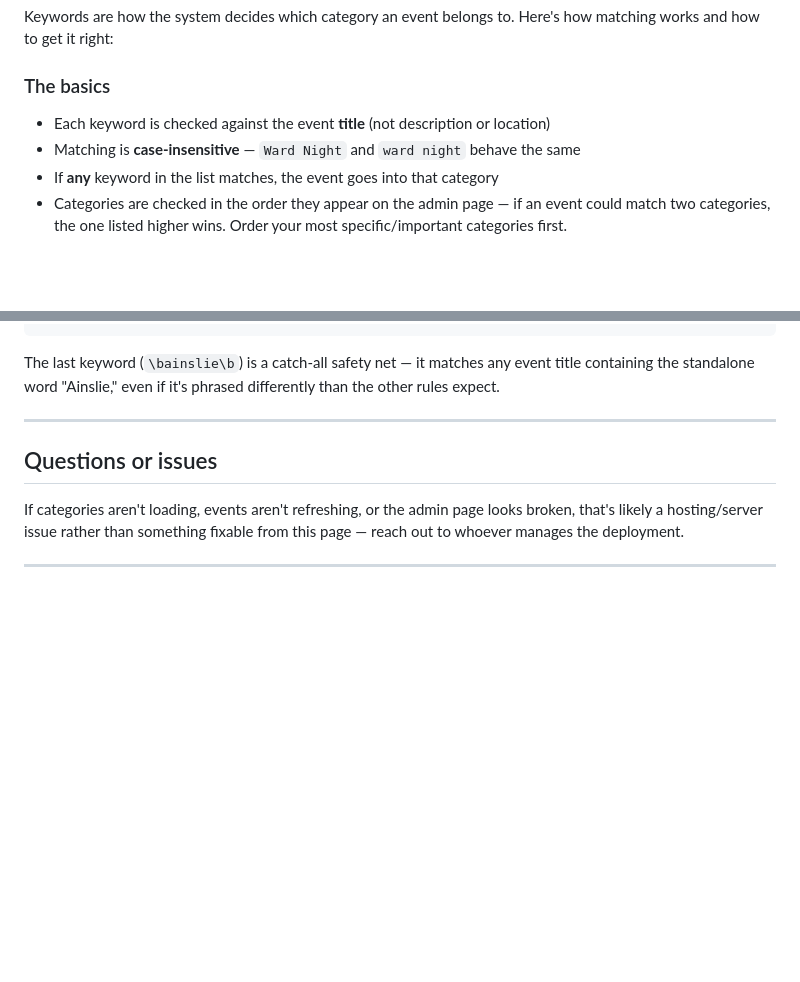
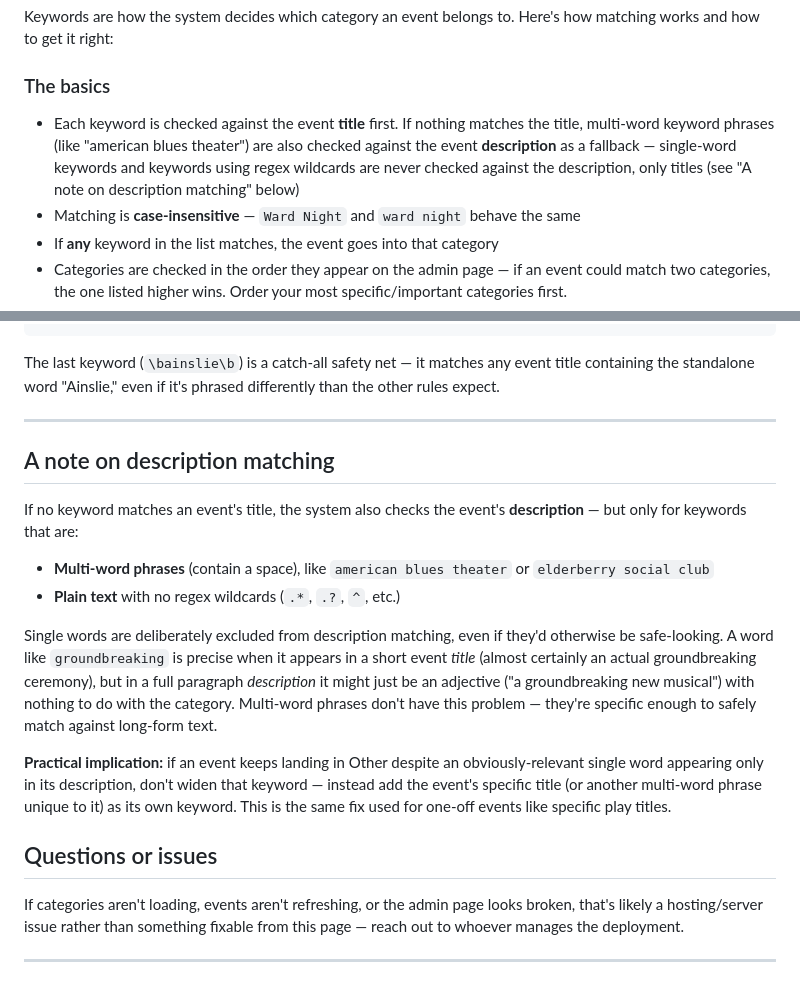
Before and after one commit to GTNeill/40thWardCalendar, a Markdown page: ADMIN-GUIDE.md, 2 parts joined by grey strips. Drawn GitHub-style; blank space fills up the shorter version.

Commit message:
Document description-fallback matching behavior in ADMIN-GUIDE.md

```diff
--- a/ADMIN-GUIDE.md
+++ b/ADMIN-GUIDE.md
@@ -79,7 +79,7 @@ At the bottom of the page, you'll see a live preview of which categories are cur
 Keywords are how the system decides which category an event belongs to. Here's how matching works and how to get it right:
 
 ### The basics
-- Each keyword is checked against the event **title** (not description or location)
+- Each keyword is checked against the event **title** first. If nothing matches the title, multi-word keyword phrases (like "american blues theater") are also checked against the event **description** as a fallback — single-word keywords and keywords using regex wildcards are never checked against the description, only titles (see "A note on description matching" below)
 - Matching is **case-insensitive** — `Ward Night` and `ward night` behave the same
 - If **any** keyword in the list matches, the event goes into that category
 - Categories are checked in the order they appear on the admin page — if an event could match two categories, the one listed higher wins. Order your most specific/important categories first.
@@ -146,6 +146,16 @@ The last keyword (`\bainslie\b`) is a catch-all safety net — it matches any ev
 
 ---
 
+## A note on description matching
+
+If no keyword matches an event's title, the system also checks the event's **description** — but only for keywords that are:
+- **Multi-word phrases** (contain a space), like `american blues theater` or `elderberry social club`
+- **Plain text** with no regex wildcards (`.*`, `.?`, `^`, etc.)
+
+Single words are deliberately excluded from description matching, even if they'd otherwise be safe-looking. A word like `groundbreaking` is precise when it appears in a short event *title* (almost certainly an actual groundbreaking ceremony), but in a full paragraph *description* it might just be an adjective ("a groundbreaking new musical") with nothing to do with the category. Multi-word phrases don't have this problem — they're specific enough to safely match against long-form text.
+
+**Practical implication:** if an event keeps landing in Other despite an obviously-relevant single word appearing only in its description, don't widen that keyword — instead add the event's specific title (or another multi-word phrase unique to it) as its own keyword. This is the same fix used for one-off events like specific play titles.
+
 ## Questions or issues
 
 If categories aren't loading, events aren't refreshing, or the admin page looks broken, that's likely a hosting/server issue rather than something fixable from this page — reach out to whoever manages the deployment.
```
